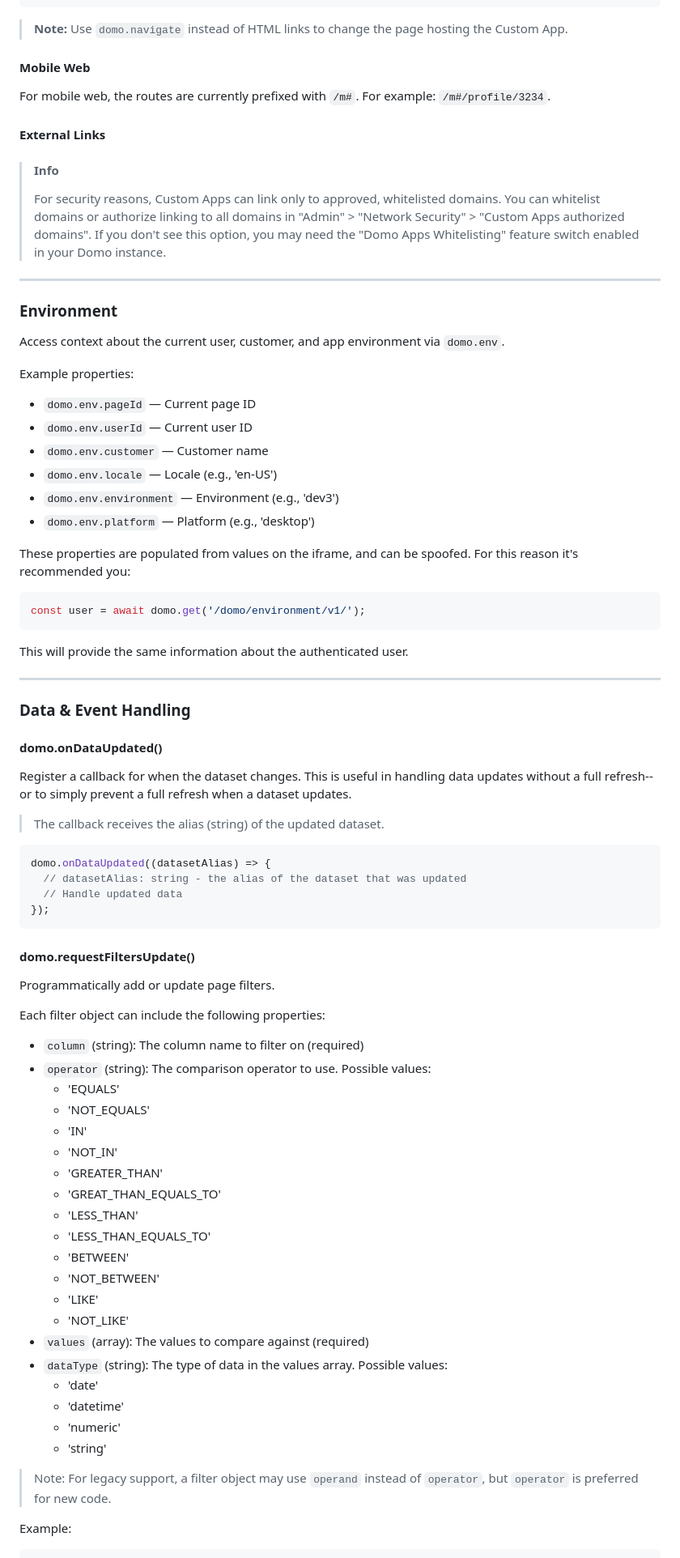
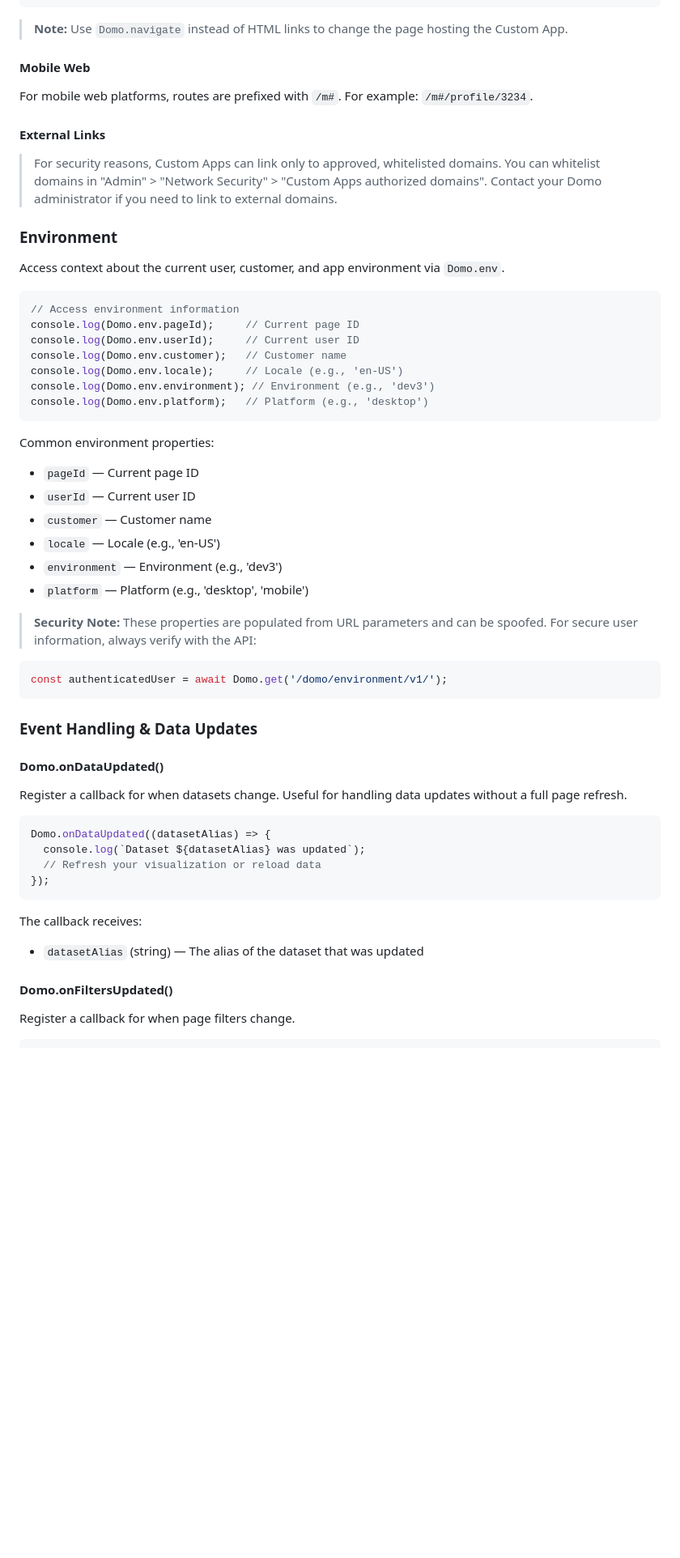
Before and after one commit to DomoApps/domo.js, a Markdown page: README.md, the part around the change printed below. Shown: that part at 81% size. Drawn GitHub-style; blank space fills up the shorter version.

````diff
--- a/README.md
+++ b/README.md
@@ -168,82 +209,61 @@ domo.navigate('/profile/3234', true);
 > **Note:**
-> Use `domo.navigate` instead of HTML links to change the page hosting the Custom App.
+> Use `Domo.navigate` instead of HTML links to change the page hosting the Custom App.
 
 #### Mobile Web
 
-For mobile web, the routes are currently prefixed with `/m#`. For example: `/m#/profile/3234`.
+For mobile web platforms, routes are prefixed with `/m#`. For example: `/m#/profile/3234`.
 
 #### External Links
 
-<!-- theme: info -->
-
-> #### Info
->
-> For security reasons, Custom Apps can link only to approved, whitelisted domains. You can whitelist domains or authorize linking to all domains in "Admin" > "Network Security" > "Custom Apps authorized domains". If you don't see this option, you may need the "Domo Apps Whitelisting" feature switch enabled in your Domo instance.
-
----
+> For security reasons, Custom Apps can link only to approved, whitelisted domains. You can whitelist domains in "Admin" > "Network Security" > "Custom Apps authorized domains". Contact your Domo administrator if you need to link to external domains.
 
 ### Environment
 
-Access context about the current user, customer, and app environment via `domo.env`.
-
-Example properties:
-- `domo.env.pageId` — Current page ID
-- `domo.env.userId` — Current user ID
-- `domo.env.customer` — Customer name
-- `domo.env.locale` — Locale (e.g., 'en-US')
-- `domo.env.environment` — Environment (e.g., 'dev3')
-- `domo.env.platform` — Platform (e.g., 'desktop')
-
-These properties are populated from values on the iframe, and can be spoofed. For this reason it's recommended you:
+Access context about the current user, customer, and app environment via `Domo.env`.
 
 ```js
-const user = await domo.get('/domo/environment/v1/');
+// Access environment information
+console.log(Domo.env.pageId);     // Current page ID
+console.log(Domo.env.userId);     // Current user ID
+console.log(Domo.env.customer);   // Customer name
+console.log(Domo.env.locale);     // Locale (e.g., 'en-US')
+console.log(Domo.env.environment); // Environment (e.g., 'dev3')
+console.log(Domo.env.platform);   // Platform (e.g., 'desktop')
 ```
 
-This will provide the same information about the authenticated user.
+Common environment properties:
+- `pageId` — Current page ID
+- `userId` — Current user ID
+- `customer` — Customer name
+- `locale` — Locale (e.g., 'en-US')
+- `environment` — Environment (e.g., 'dev3')
+- `platform` — Platform (e.g., 'desktop', 'mobile')
 
----
-
-### Data & Event Handling
-
-#### domo.onDataUpdated()
-Register a callback for when the dataset changes. This is useful in handling data updates without a full refresh--or to simply prevent a full refresh when a dataset updates.
-
-> The callback receives the alias (string) of the updated dataset.
+> **Security Note:**
+> These properties are populated from URL parameters and can be spoofed. For secure user information, always verify with the API:
 
 ```js
-domo.onDataUpdated((datasetAlias) => {
-  // datasetAlias: string - the alias of the dataset that was updated
-  // Handle updated data
+const authenticatedUser = await Domo.get('/domo/environment/v1/');
+```
+
+### Event Handling & Data Updates
+
+#### Domo.onDataUpdated()
+
+Register a callback for when datasets change. Useful for handling data updates without a full page refresh.
+
+```js
+Domo.onDataUpdated((datasetAlias) => {
+  console.log(`Dataset ${datasetAlias} was updated`);
+  // Refresh your visualization or reload data
 });
 ```
 
-#### domo.requestFiltersUpdate()
-Programmatically add or update page filters.
+The callback receives:
+- `datasetAlias` (string) — The alias of the dataset that was updated
 
-Each filter object can include the following properties:
-- `column` (string): The column name to filter on (required)
-- `operator` (string): The comparison operator to use. Possible values:
-  - 'EQUALS'
-  - 'NOT_EQUALS'
-  - 'IN'
-  - 'NOT_IN'
-  - 'GREATER_THAN'
-  - 'GREAT_THAN_EQUALS_TO'
-  - 'LESS_THAN'
-  - 'LESS_THAN_EQUALS_TO'
-  - 'BETWEEN'
-  - 'NOT_BETWEEN'
-  - 'LIKE'
-  - 'NOT_LIKE'
-- `values` (array): The values to compare against (required)
-- `dataType` (string): The type of data in the values array. Possible values:
-  - 'date'
-  - 'datetime'
-  - 'numeric'
-  - 'string'
+#### Domo.onFiltersUpdated()
 
-> Note: For legacy support, a filter object may use `operand` instead of `operator`, but `operator` is preferred for new code.
+Register a callback for when page filters change.
 
-Example:
 ```js
````
Also changed, not shown: other parts of README.md (+397 -138 lines).
